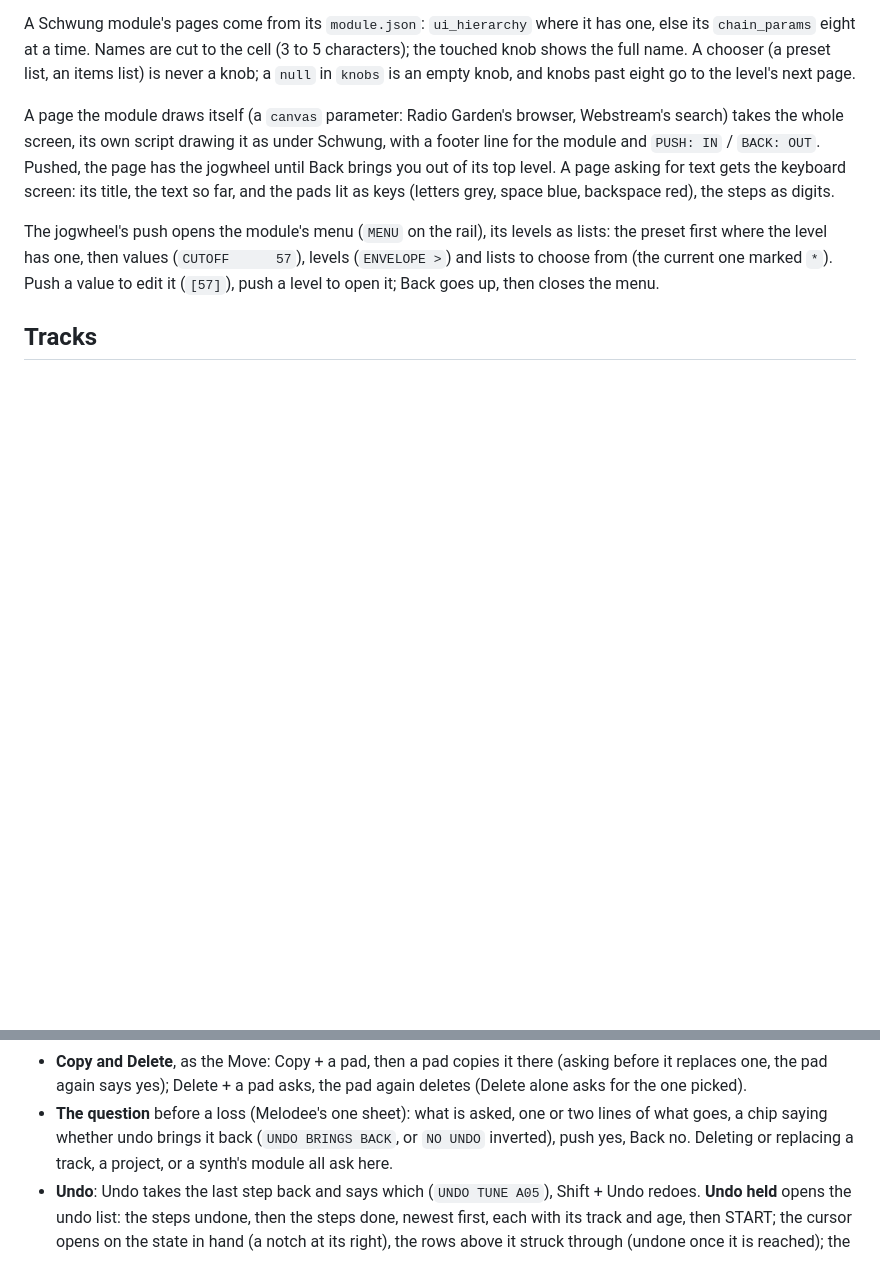
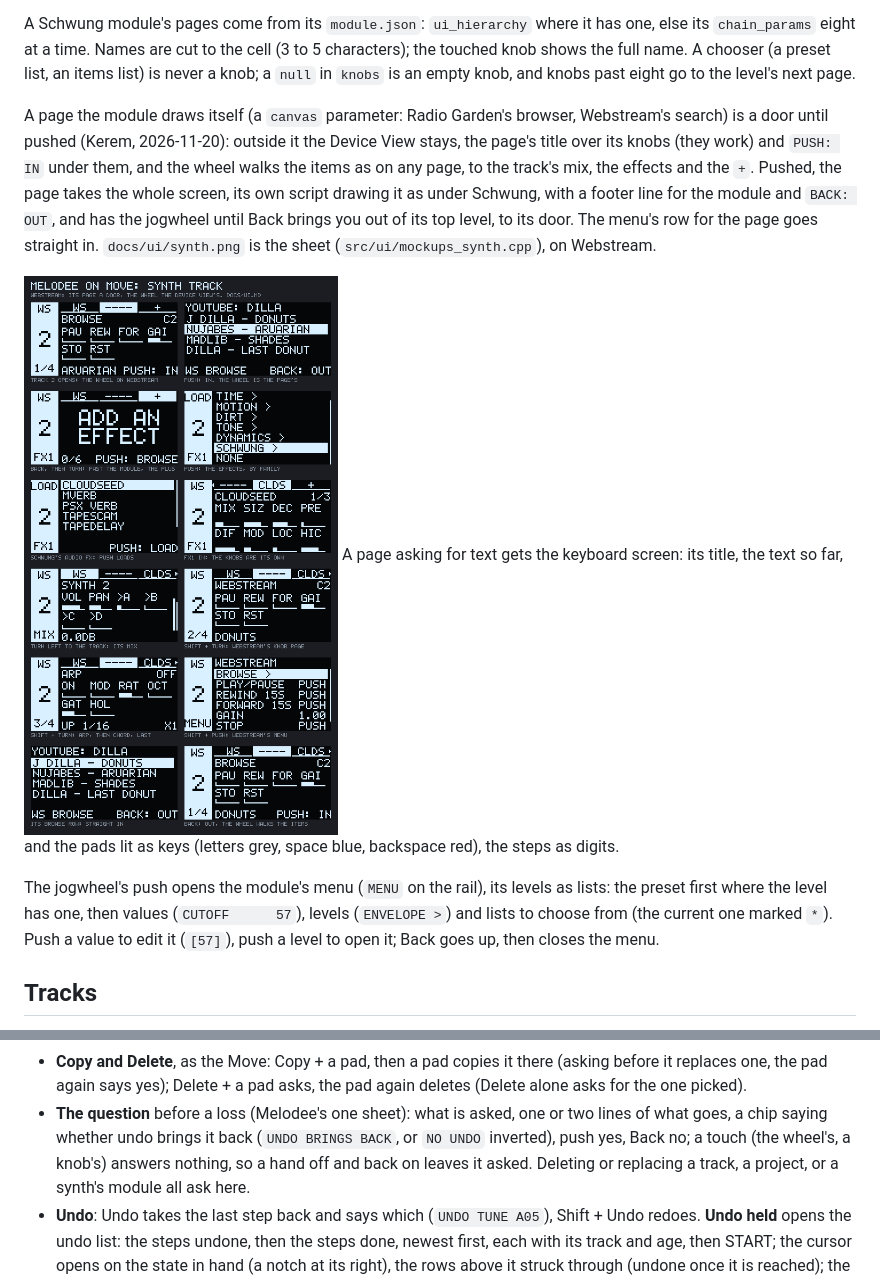
Before and after one commit to keremimo/melodee-move, a Markdown page: docs/UI.md, 2 parts joined by grey strips. Rendered like a GitHub page; pictures changed too: docs/ui/synth.png (added); blank space fills up the shorter version.

Commit message:
feat(move): a module's page a door until pushed, a touch no answer to a question

```diff
--- a/docs/UI.md
+++ b/docs/UI.md
@@ -106,10 +106,17 @@ list, an items list) is never a knob; a `null` in `knobs` is an empty knob,
 and knobs past eight go to the level's next page.
 
 A page the module draws itself (a `canvas` parameter: Radio Garden's
-browser, Webstream's search) takes the whole screen, its own script drawing
-it as under Schwung, with a footer line for the module and `PUSH: IN` /
-`BACK: OUT`. Pushed, the page has the jogwheel until Back brings you out of
-its top level. A page asking for text gets the keyboard screen: its title,
+browser, Webstream's search) is a door until pushed (Kerem, 2026-11-20):
+outside it the Device View stays, the page's title over its knobs (they
+work) and `PUSH: IN` under them, and the wheel walks the items as on any
+page, to the track's mix, the effects and the `+`. Pushed, the page takes
+the whole screen, its own script drawing it as under Schwung, with a footer
+line for the module and `BACK: OUT`, and has the jogwheel until Back brings
+you out of its top level, to its door. The menu's row for the page goes
+straight in. `docs/ui/synth.png` is the sheet (`src/ui/mockups_synth.cpp`),
+on Webstream.
+
+![A synth track on Webstream](ui/synth.png) A page asking for text gets the keyboard screen: its title,
 the text so far, and the pads lit as keys (letters grey, space blue,
 backspace red), the steps as digits.
 
@@ -745,7 +752,9 @@ sheet (`src/ui/mockups_projects.cpp`); the screens draw with the same code
   pad asks, the pad again deletes (Delete alone asks for the one picked).
 - **The question** before a loss (Melodee's one sheet): what is asked, one
   or two lines of what goes, a chip saying whether undo brings it back
-  (`UNDO BRINGS BACK`, or `NO UNDO` inverted), push yes, Back no. Deleting
+  (`UNDO BRINGS BACK`, or `NO UNDO` inverted), push yes, Back no; a touch
+  (the wheel's, a knob's) answers nothing, so a hand off and back on leaves
+  it asked. Deleting
   or replacing a track, a project, or a synth's module all ask here.
 - **Undo**: Undo takes the last step back and says which (`UNDO TUNE A05`),
   Shift + Undo redoes. **Undo held** opens the undo list: the steps
```
Also changed, not shown: docs/MOVE_CONTROLS.md (+1 -1 lines), 6 other files.
